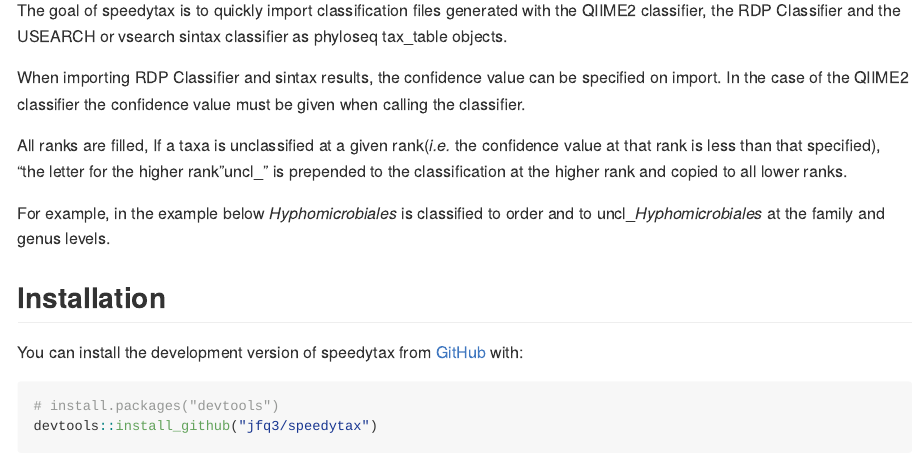
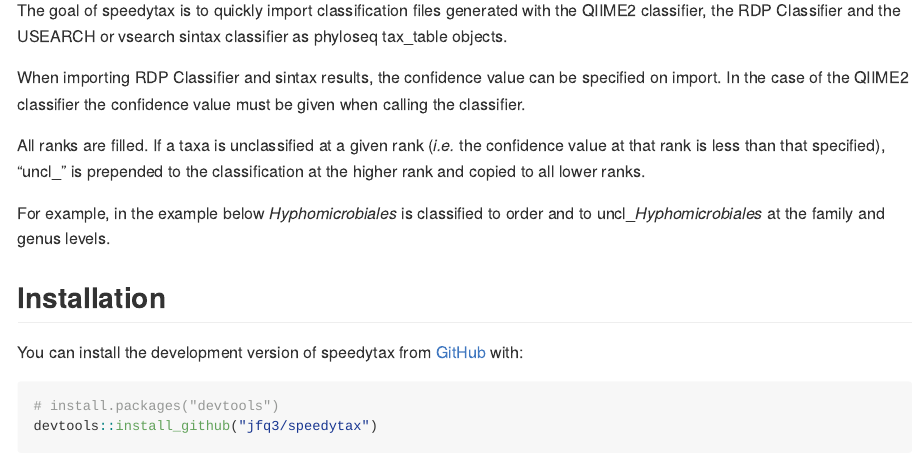
Before and after one commit to jfq3/speedytax, an R Markdown document (README.Rmd): the page in a window 1100 px wide, from 110 px down. The pictures show the output file README.md that the author committed with the source, drawn offline in the style of GitHub; badge pictures from the web are left out.

Commit message:
Corrected typo

```diff
--- a/README.Rmd
+++ b/README.Rmd
@@ -23,7 +23,7 @@
 
 When importing RDP Classifier and sintax results, the confidence value can be specified on import. In the case of the QIIME2 classifier the confidence value must be given when calling the classifier.
 
-All ranks are filled, If a taxa is unclassified at a given rank(*i.e.* the confidence value at that rank is less than that specified), "the letter for the higher rank "uncl_" is prepended to the classification at the higher rank and copied to all lower ranks.
+All ranks are filled. If a taxa is unclassified at a given rank (*i.e.* the confidence value at that rank is less than that specified), "uncl_" is prepended to the classification at the higher rank and copied to all lower ranks.
 
 For example, in the example below *Hyphomicrobiales* is classified to order and to uncl_*Hyphomicrobiales* at the family and genus levels.
 
```
Also changed, not shown: README.md.
